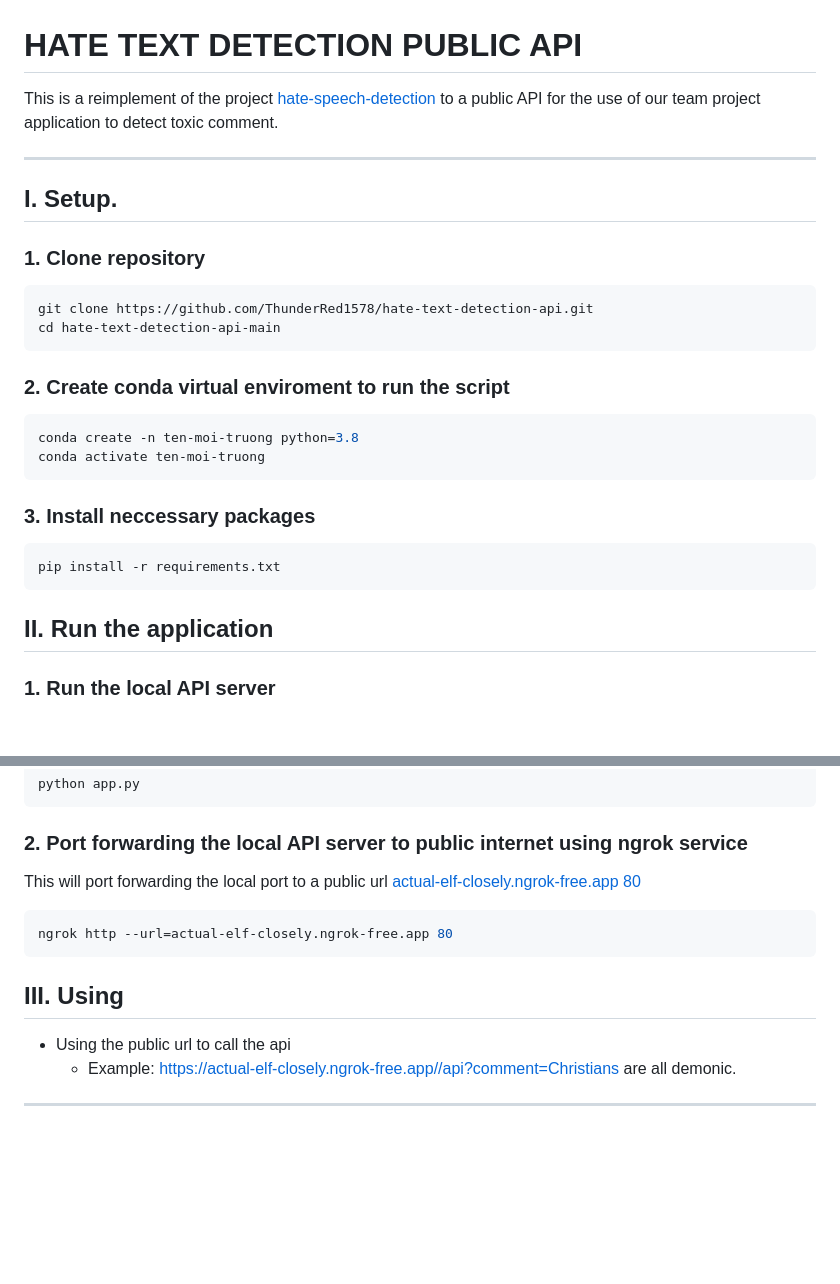
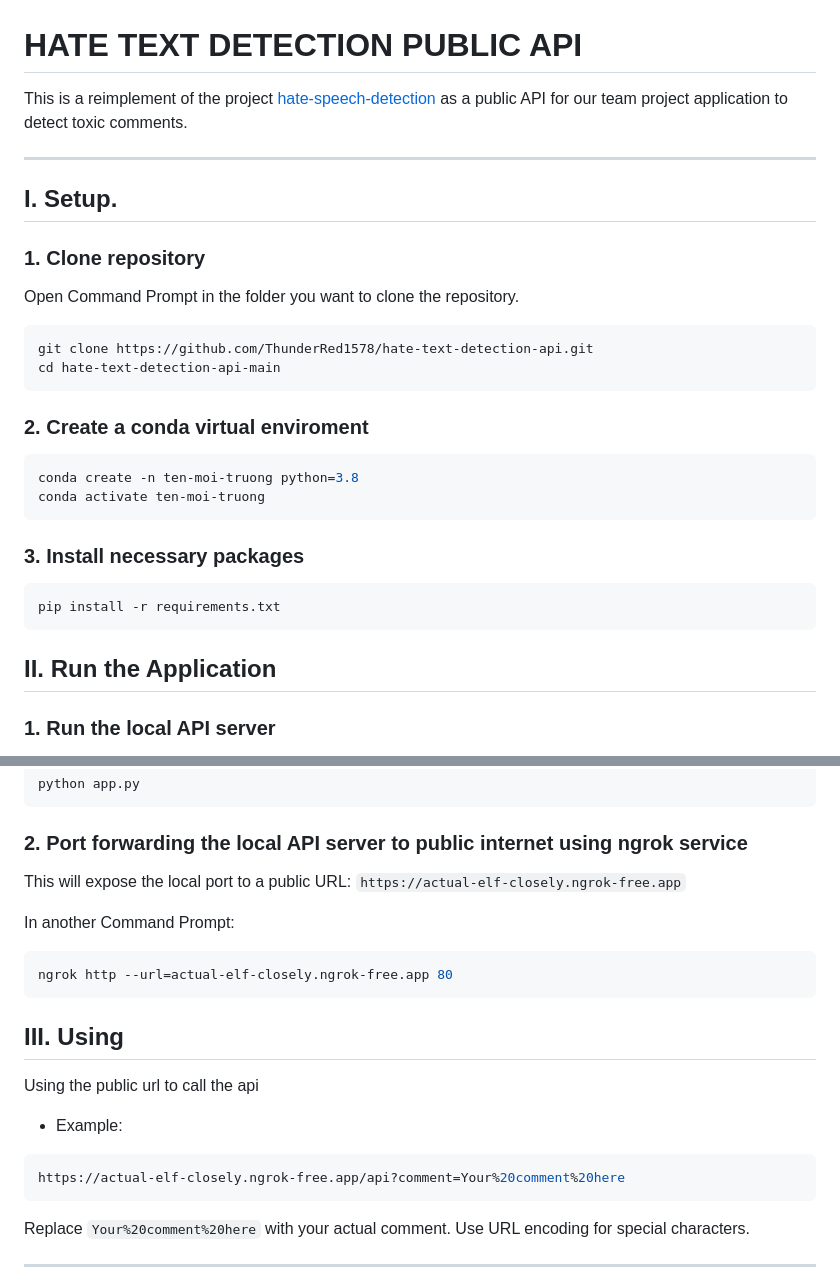
Before and after one commit to ThunderRed1578/hate-text-detection-api, a Markdown page: README.md, 2 parts joined by grey strips. Drawn GitHub-style; blank space fills up the shorter version.

````diff
--- a/README.md
+++ b/README.md
@@ -1,29 +1,29 @@
 # HATE TEXT DETECTION PUBLIC API
 
-This is a reimplement of the project [hate-speech-detection](https://github.com/JensBender/hate-speech-detection) to a public API for
-the use of our team project application to detect toxic comment.
+This is a reimplement of the project [hate-speech-detection](https://github.com/JensBender/hate-speech-detection) as a public API for our team project application to detect toxic comments.
 
 ---
 
 ## I. Setup.
 
 ### 1. Clone repository
+Open Command Prompt in the folder you want to clone the repository.
 ```bash
 git clone https://github.com/ThunderRed1578/hate-text-detection-api.git
 cd hate-text-detection-api-main
 ```
 
-### 2. Create conda virtual enviroment to run the script
+### 2. Create a conda virtual enviroment
 ```bash
 conda create -n ten-moi-truong python=3.8
 conda activate ten-moi-truong
 ```
 
-### 3. Install neccessary packages
+### 3. Install necessary packages
 ```bash
 pip install -r requirements.txt
 ```
 
-## II. Run the application
+## II. Run the Application
 
 ### 1. Run the local API server
@@ -34,15 +34,22 @@ python app.py
 ```
 
 ### 2. Port forwarding the local API server to public internet using ngrok service
-This will port forwarding the local port to a public url [actual-elf-closely.ngrok-free.app 80](https://actual-elf-closely.ngrok-free.app/)
+This will expose the local port to a public URL: `https://actual-elf-closely.ngrok-free.app`
+
+In another Command Prompt:
 
 ```bash
 ngrok http --url=actual-elf-closely.ngrok-free.app 80
 ```
 
 ## III. Using
-- Using the public url to call the api
-  - Example: https://actual-elf-closely.ngrok-free.app//api?comment=Christians are all demonic.
+Using the public url to call the api
+  - Example:
+```bash
+https://actual-elf-closely.ngrok-free.app/api?comment=Your%20comment%20here
+```
+
+Replace `Your%20comment%20here` with your actual comment. Use URL encoding for special characters.
 
 ---
 
````
Also changed, not shown: other parts of README.md (+1 -1 lines).
